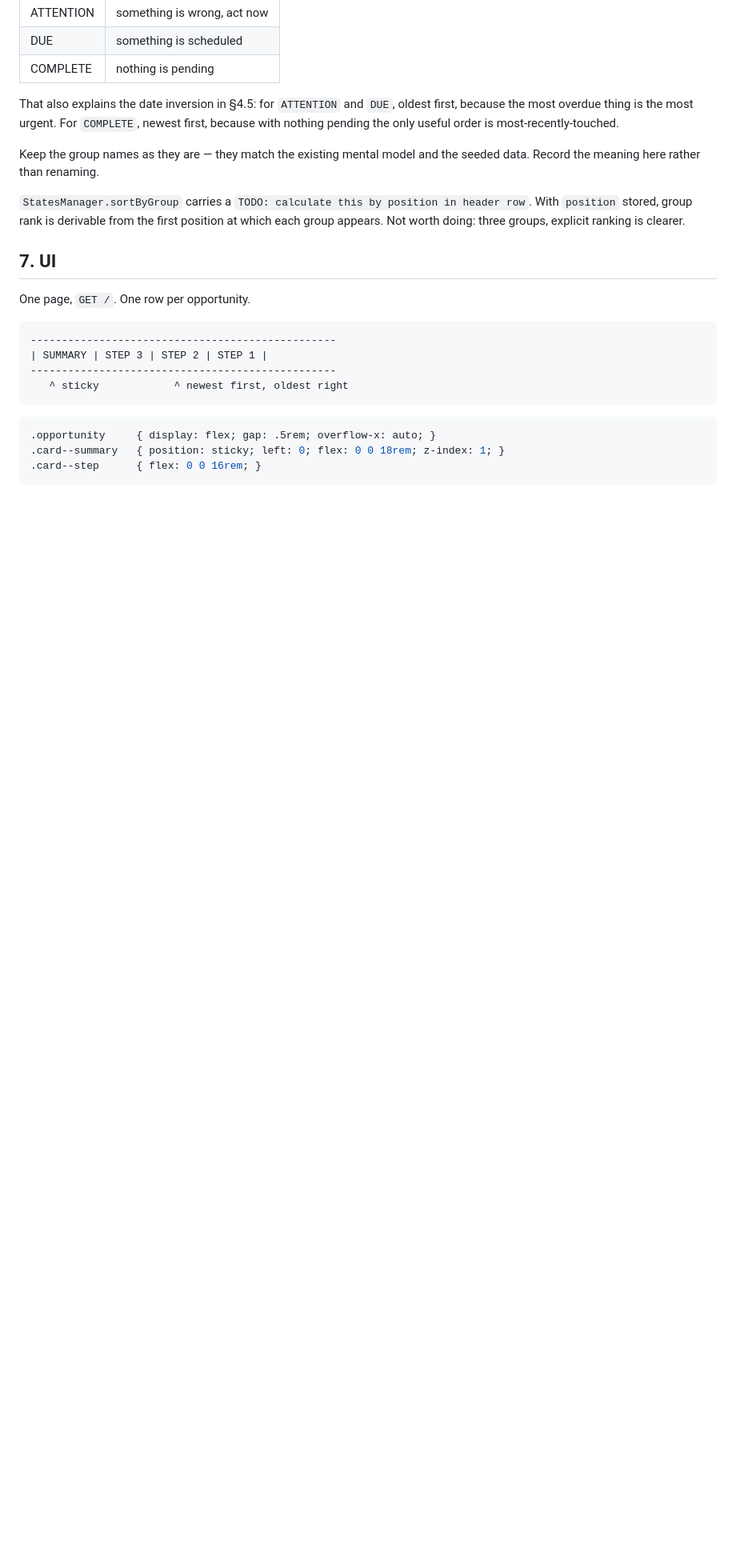
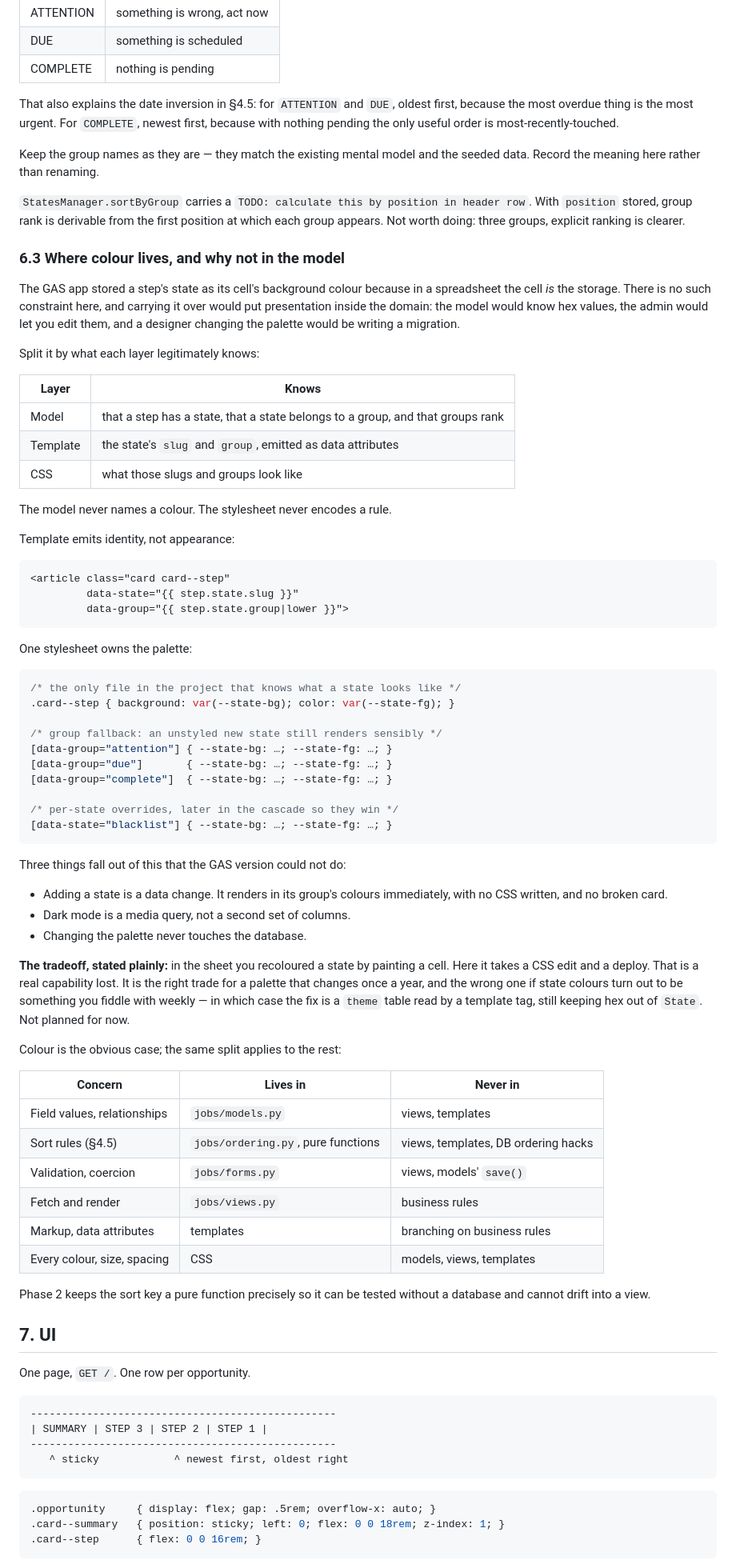
Before and after one commit to gotofritz/crm-jobs, a Markdown page: docs/plans/001-port-gas-to-django.md, the part around one of its changes. Shown at 80% size. Drawn GitHub-style; blank space fills up the shorter version.

````diff
--- a/docs/plans/001-port-gas-to-django.md
+++ b/docs/plans/001-port-gas-to-django.md
@@ -273,6 +283,75 @@ in header row`. With `position` stored, group rank is derivable from
 the first position at which each group appears. Not worth doing: three
 groups, explicit ranking is clearer.
 
+### 6.3 Where colour lives, and why not in the model
+
+The GAS app stored a step's state as its cell's background colour
+because in a spreadsheet the cell *is* the storage. There is no such
+constraint here, and carrying it over would put presentation inside the
+domain: the model would know hex values, the admin would let you edit
+them, and a designer changing the palette would be writing a migration.
+
+Split it by what each layer legitimately knows:
+
+| Layer | Knows |
+|-------|-------|
+| Model | that a step has a state, that a state belongs to a group, and that groups rank |
+| Template | the state's `slug` and `group`, emitted as data attributes |
+| CSS | what those slugs and groups look like |
+
+The model never names a colour. The stylesheet never encodes a rule.
+
+Template emits identity, not appearance:
+
+```html
+<article class="card card--step"
+         data-state="{{ step.state.slug }}"
+         data-group="{{ step.state.group|lower }}">
+```
+
+One stylesheet owns the palette:
+
+```css
+/* the only file in the project that knows what a state looks like */
+.card--step { background: var(--state-bg); color: var(--state-fg); }
+
+/* group fallback: an unstyled new state still renders sensibly */
+[data-group="attention"] { --state-bg: …; --state-fg: …; }
+[data-group="due"]       { --state-bg: …; --state-fg: …; }
+[data-group="complete"]  { --state-bg: …; --state-fg: …; }
+
+/* per-state overrides, later in the cascade so they win */
+[data-state="blacklist"] { --state-bg: …; --state-fg: …; }
+```
+
+Three things fall out of this that the GAS version could not do:
+
+- Adding a state is a data change. It renders in its group's colours
+  immediately, with no CSS written, and no broken card.
+- Dark mode is a media query, not a second set of columns.
+- Changing the palette never touches the database.
+
+**The tradeoff, stated plainly:** in the sheet you recoloured a state by
+painting a cell. Here it takes a CSS edit and a deploy. That is a real
+capability lost. It is the right trade for a palette that changes once a
+year, and the wrong one if state colours turn out to be something you
+fiddle with weekly — in which case the fix is a `theme` table read by a
+template tag, still keeping hex out of `State`. Not planned for now.
+
+Colour is the obvious case; the same split applies to the rest:
+
+| Concern | Lives in | Never in |
+|---------|----------|----------|
+| Field values, relationships | `jobs/models.py` | views, templates |
+| Sort rules (§4.5) | `jobs/ordering.py`, pure functions | views, templates, DB ordering hacks |
+| Validation, coercion | `jobs/forms.py` | views, models' `save()` |
+| Fetch and render | `jobs/views.py` | business rules |
+| Markup, data attributes | templates | branching on business rules |
+| Every colour, size, spacing | CSS | models, views, templates |
+
+Phase 2 keeps the sort key a pure function precisely so it can be
+tested without a database and cannot drift into a view.
+
 ## 7. UI
 
 One page, `GET /`. One row per opportunity.
````
Also changed, not shown: other parts of docs/plans/001-port-gas-to-django.md (+48 -32 lines), AGENTS.md (+18 -1 lines).
